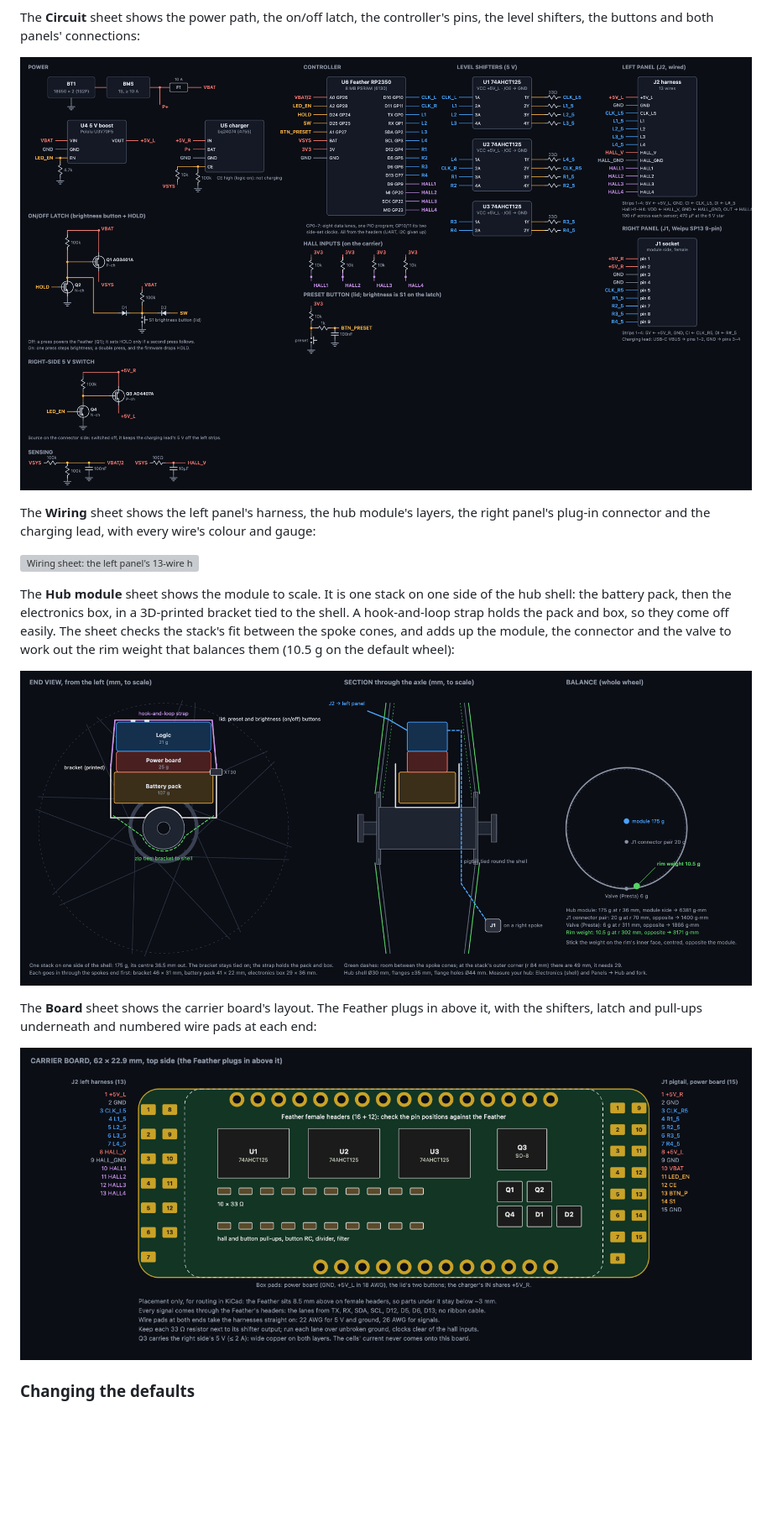
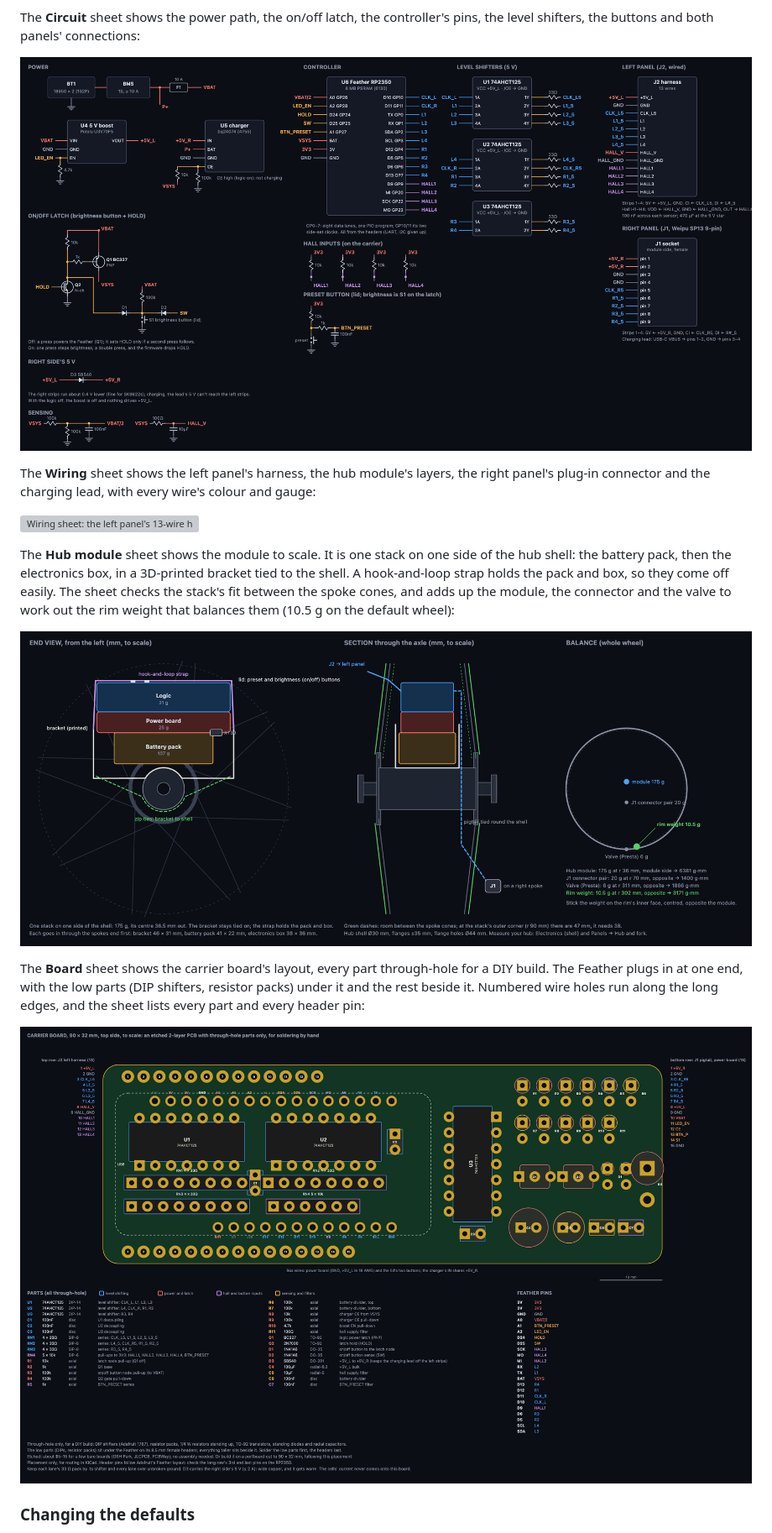
Before and after one commit to adamburr/pov-wheel-sim, a Markdown page: README.md, the part around the change. Shown at 84% size. Drawn GitHub-style; pictures changed too: docs/images/electronics-board.png, docs/images/electronics-circuit.png, docs/images/electronics-hub.png; blank space fills up the shorter version; grey boxes are pictures that could not be loaded.

```diff
--- a/README.md
+++ b/README.md
@@ -113,9 +113,9 @@ The **Hub module** sheet shows the module to scale. It is one stack on one side
 
 ![Hub module sheet: end view with the bracket, strap, lid buttons and zip ties; section through the axle with the room between the spoke cones; and the whole-wheel balance with the rim weight](docs/images/electronics-hub.png)
 
-The **Board** sheet shows the carrier board's layout. The Feather plugs in above it, with the shifters, latch and pull-ups underneath and numbered wire pads at each end:
+The **Board** sheet shows the carrier board's layout, every part through-hole for a DIY build. The Feather plugs in at one end, with the low parts (DIP shifters, resistor packs) under it and the rest beside it. Numbered wire holes run along the long edges, and the sheet lists every part and every header pin:
 
-![Board sheet: the 62 × 23 mm carrier with the Feather's header rows, three SOIC shifters, the power switches, and numbered pads for the left harness, the right connector and the box's power board and controls](docs/images/electronics-board.png)
+![Board sheet: the 90 × 32 mm through-hole carrier with the Feather's header rows, three DIP-14 shifters, resistor packs, standing resistors, TO-92 transistors, diodes and capacitors, and numbered wire holes for the left harness, the right connector and the box's power board and buttons](docs/images/electronics-board.png)
 
 ### Changing the defaults
 
```
Also changed, not shown: docs/electronics.md (+23 -9 lines), 4 other files.
